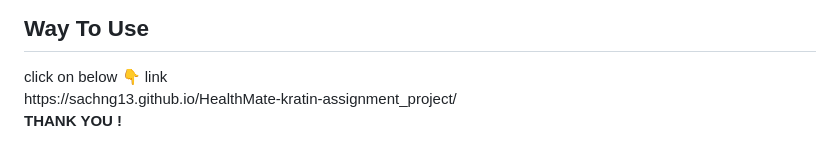
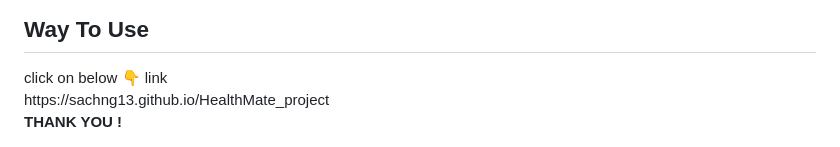
Before and after one commit to Sachng13/HealthMate_Project, a Markdown page: README.md, the part around the change. GitHub-like rendering.

```diff
--- a/README.md
+++ b/README.md
@@ -86,6 +86,6 @@ Discription : So this is how our website looks . user can open our website and s
   <br>
   <h2>Way To Use </h2>
 click on below 👇 link <br>
-https://sachng13.github.io/HealthMate-kratin-assignment_project/
+https://sachng13.github.io/HealthMate_project
 <br>
     <b> THANK YOU !</b>
```
